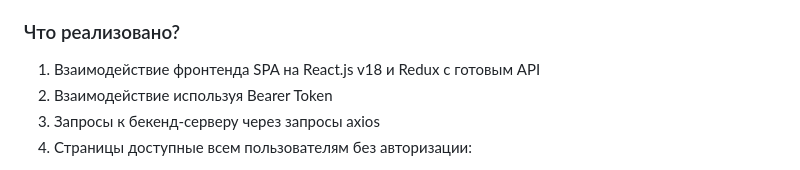
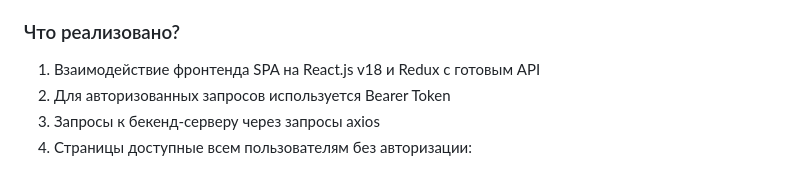
Before and after one commit to ArtDinWin/bike-final-app, a Markdown page: README.md, the part around the change. GitHub-like rendering.

```diff
--- a/README.md
+++ b/README.md
@@ -11,7 +11,7 @@
 
 ### Что реализовано?
 1. Взаимодействие фронтенда SPA на React.js v18 и Redux c готовым API
-2. Взаимодействие используя Bearer Token
+2. Для авторизованных запросов используется Bearer Token
 3. Запросы к бекенд-серверу через запросы axios
 4. Страницы доступные всем пользователям без авторизации:
 - Главная / Сообщить о краже (сохранение обращения на стороне сервера) / Регистрация / Вход (Авторизация)
```
